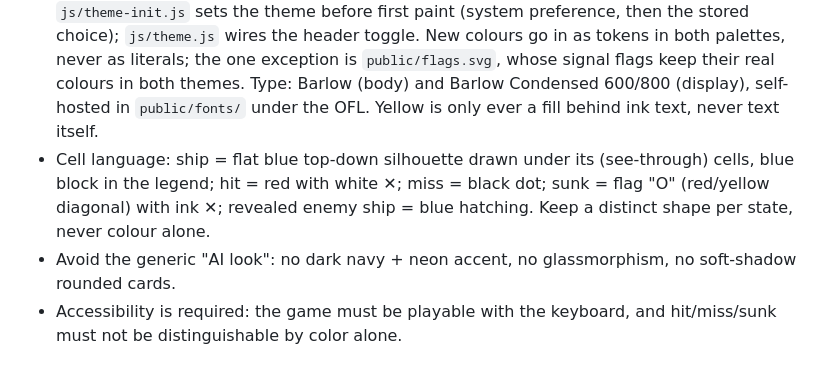
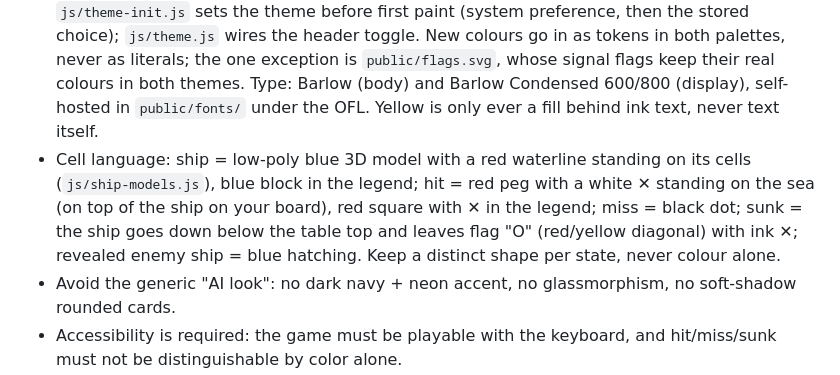
Before and after one commit to Isma-L154/NavalGame, a Markdown page: CLAUDE.md, the part around the change. Drawn GitHub-style.

Commit message:
docs: 3D ships and pegs in the cell language

```diff
--- a/CLAUDE.md
+++ b/CLAUDE.md
@@ -248,7 +248,7 @@ QA gate before merge: `code-review` + `differential-review` + Playwright E2E if
 
 - Use `ui-ux-pro-max` for anything touching layout, components, color, typography or the design system. Don't invent styling ad hoc.
 - **Design system: maritime signal-flag poster.** Paper `#f7f5f0`, ink `#111111`, signal red `#d6231d`, yellow `#f4c20d`, blue `#1d4e9e`, as flat blocks with 2px ink rules. No gradients (except the flag patterns on cells), no shadows, no glow, no rounded corners. The boards are 3D game tables (CSS 3D transforms; `js/table-camera.js` turns them with the mouse): depth comes only from solid, flat-shaded faces, never from a blurred shadow, glow or gradient. The water is `--sea` with the printed wave pattern `--waves`, the one other allowed pattern besides the flags. Cells stay in a flat surface layer outside the 3D context, so they cost one compositor layer. A dark theme (`:root[data-theme="dark"]`) swaps only the neutral tokens (`--paper`, `--surface`, `--ink`, `--blue`, `--link`...); text on signal fills uses the fixed `--on-signal` / `--on-red` tokens. `js/theme-init.js` sets the theme before first paint (system preference, then the stored choice); `js/theme.js` wires the header toggle. New colours go in as tokens in both palettes, never as literals; the one exception is `public/flags.svg`, whose signal flags keep their real colours in both themes. Type: Barlow (body) and Barlow Condensed 600/800 (display), self-hosted in `public/fonts/` under the OFL. Yellow is only ever a fill behind ink text, never text itself.
-- Cell language: ship = flat blue top-down silhouette drawn under its (see-through) cells, blue block in the legend; hit = red with white ✕; miss = black dot; sunk = flag "O" (red/yellow diagonal) with ink ✕; revealed enemy ship = blue hatching. Keep a distinct shape per state, never colour alone.
+- Cell language: ship = low-poly blue 3D model with a red waterline standing on its cells (`js/ship-models.js`), blue block in the legend; hit = red peg with a white ✕ standing on the sea (on top of the ship on your board), red square with ✕ in the legend; miss = black dot; sunk = the ship goes down below the table top and leaves flag "O" (red/yellow diagonal) with ink ✕; revealed enemy ship = blue hatching. Keep a distinct shape per state, never colour alone.
 - Avoid the generic "AI look": no dark navy + neon accent, no glassmorphism, no soft-shadow rounded cards.
 - Accessibility is required: the game must be playable with the keyboard, and hit/miss/sunk must not be distinguishable by color alone.
 
```
